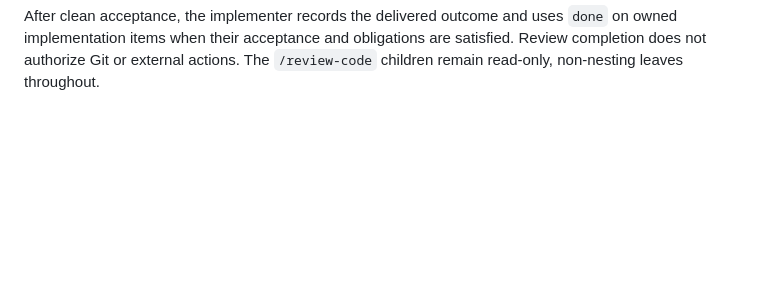
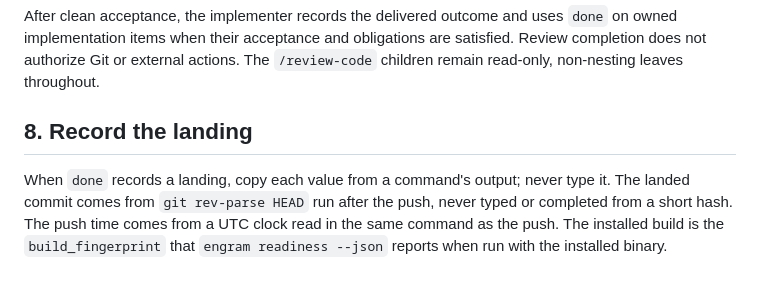
Before and after one commit to grlap/Engram, a Markdown page: .claude/commands/review-changes.md, the part around the change. Drawn GitHub-style; blank space fills up the shorter version.

Commit message:
Say that done's landing values are copied from command output, never typed
Both projects' coordinators concurred on the exact wording; Greg was sent
the wording and its consequence before the landing through Engram::Advisor.
Provenance: a completed seal carried a hand-completed commit hash.

```diff
--- a/.claude/commands/review-changes.md
+++ b/.claude/commands/review-changes.md
@@ -496,3 +496,12 @@ After clean acceptance, the implementer records the delivered outcome and uses
 `done` on owned implementation items when their acceptance and obligations are
 satisfied. Review completion does not authorize Git or external actions. The
 `/review-code` children remain read-only, non-nesting leaves throughout.
+
+## 8. Record the landing
+
+When `done` records a landing, copy each value from a command's output; never
+type it. The landed commit comes from `git rev-parse HEAD` run after the push,
+never typed or completed from a short hash. The push time comes from a UTC
+clock read in the same command as the push. The installed build is the
+`build_fingerprint` that `engram readiness --json` reports when run with the
+installed binary.
```
Also changed, not shown: 1 other file.
